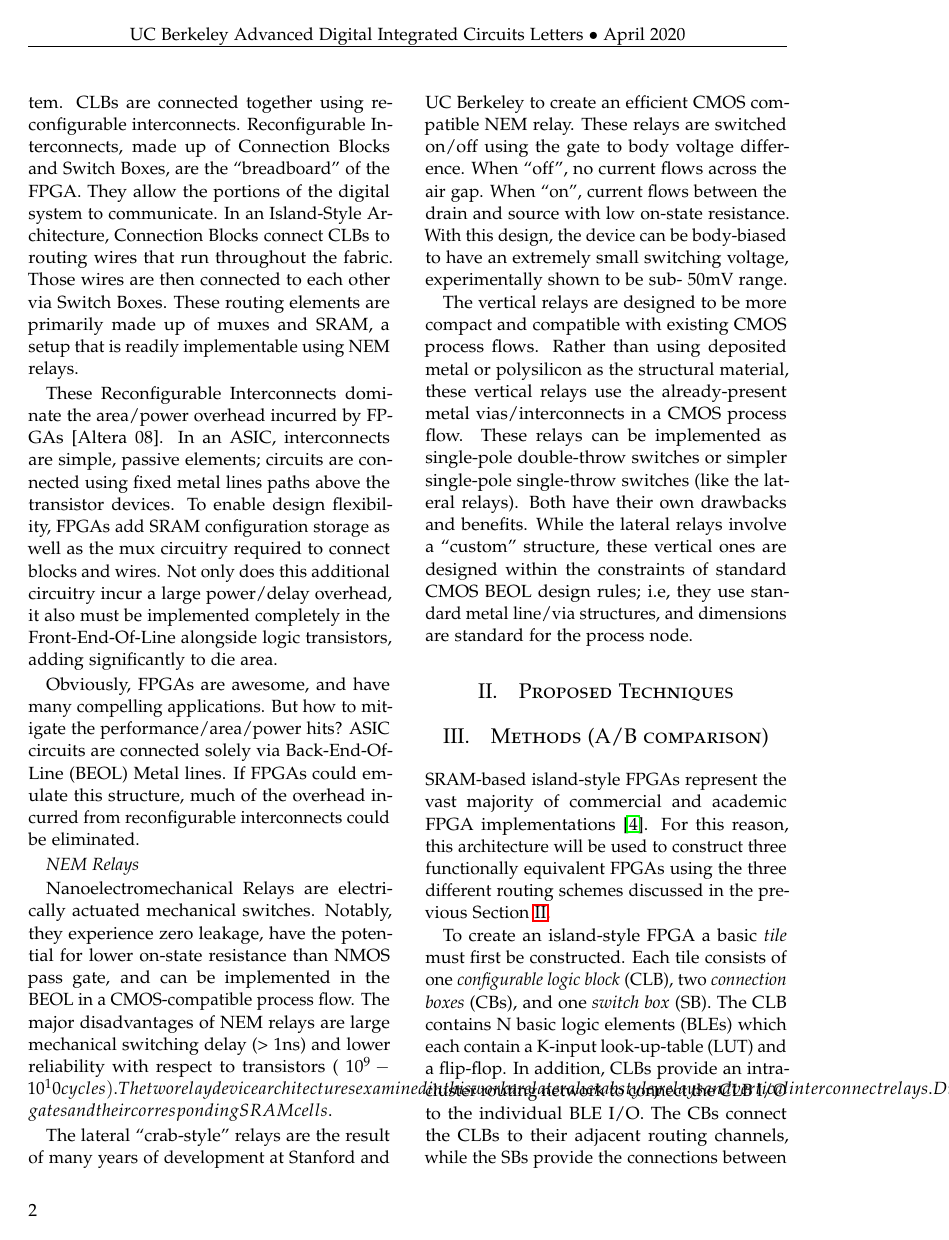
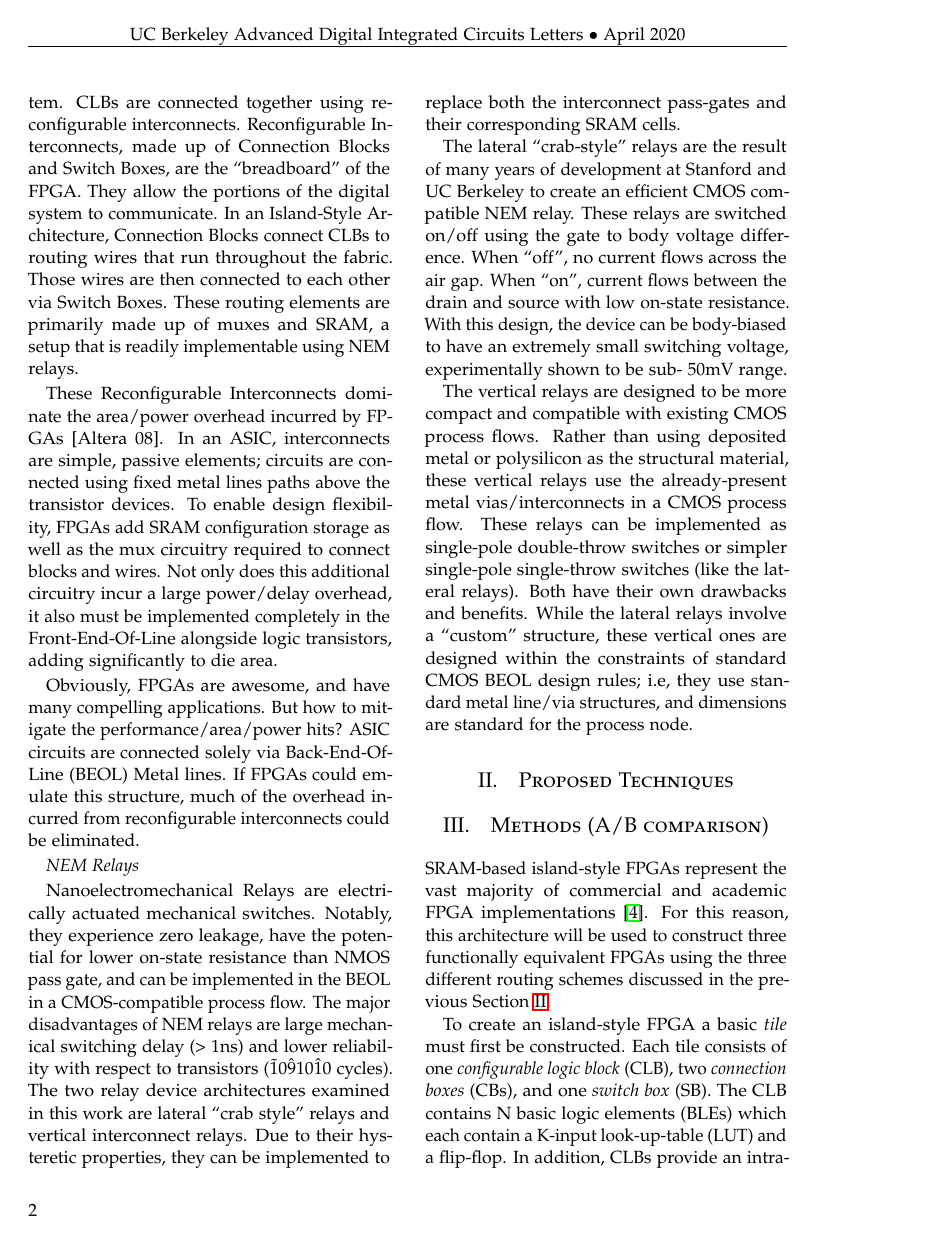
Before and after one commit to ErikFanderson/ee241b_project, a LaTeX paper (docs/midterm_report/main.tex): page 2 of 3 before the commit and page 2 of 4 after it. Compiled offline with pdfLaTeX.

Commit message:
rendered current latex

```diff
--- a/docs/midterm_report/main.tex
+++ b/docs/midterm_report/main.tex
@@ -124,7 +124,7 @@ Obviously, FPGAs are awesome, and have many compelling applications. But how to
 
 \textit{NEM Relays}
 
-Nanoelectromechanical Relays are electrically actuated mechanical switches. Notably, they experience zero leakage, have the potential for lower on-state resistance than NMOS pass gate, and can be implemented in the BEOL in a CMOS-compatible process flow. The major disadvantages of NEM relays are large mechanical switching delay (> 1ns) and lower reliability with respect to transistors (~10^9-10^10 cycles). The two relay device architectures examined in this work are lateral “crab style” relays and vertical interconnect relays. Due to their hysteretic properties, they can be implemented to replace both the interconnect pass-gates and their corresponding SRAM cells.
+Nanoelectromechanical Relays are electrically actuated mechanical switches. Notably, they experience zero leakage, have the potential for lower on-state resistance than NMOS pass gate, and can be implemented in the BEOL in a CMOS-compatible process flow. The major disadvantages of NEM relays are large mechanical switching delay (> 1ns) and lower reliability with respect to transistors (\~10\^9\-10\^10 cycles). The two relay device architectures examined in this work are lateral “crab style” relays and vertical interconnect relays. Due to their hysteretic properties, they can be implemented to replace both the interconnect pass-gates and their corresponding SRAM cells.
 
 The lateral “crab-style” relays are the result of many years of development at Stanford and UC Berkeley to create an efficient CMOS compatible NEM relay. These relays are switched on/off using the gate to body voltage difference. When “off”, no current flows across the air gap. When “on”, current flows between the drain and source with low on-state resistance. With this design, the device can be body-biased to have an extremely small switching voltage, experimentally shown to be sub- 50mV range.
 
```
Also changed, not shown: docs/midterm_report/generated/main.pdf, 2 other files.
